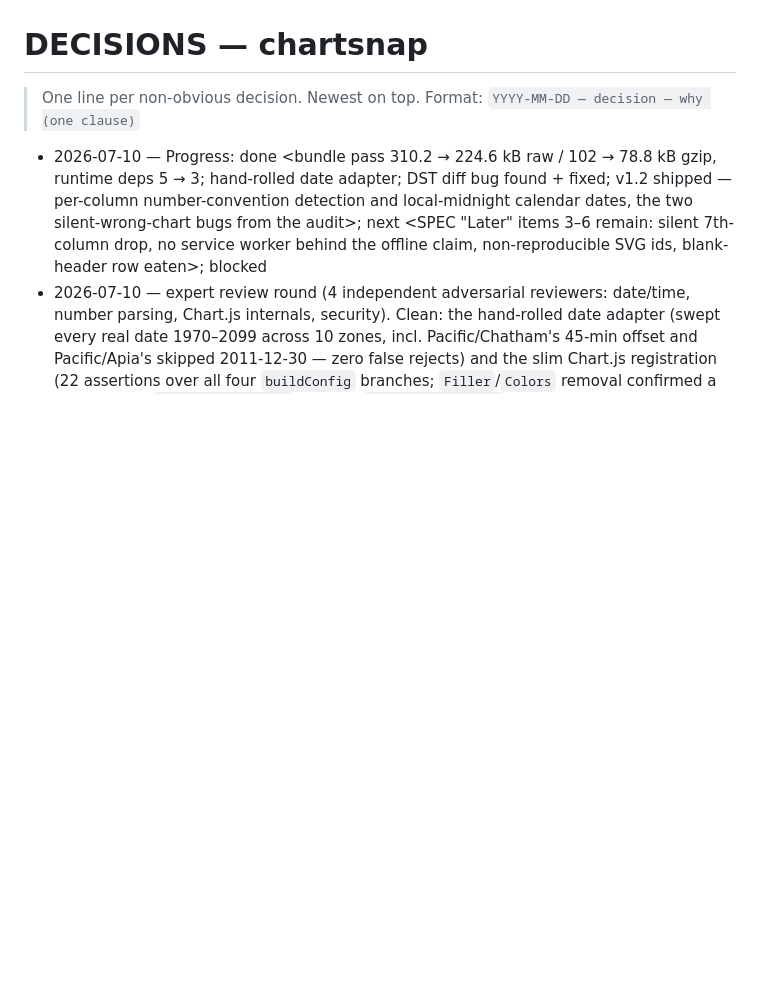
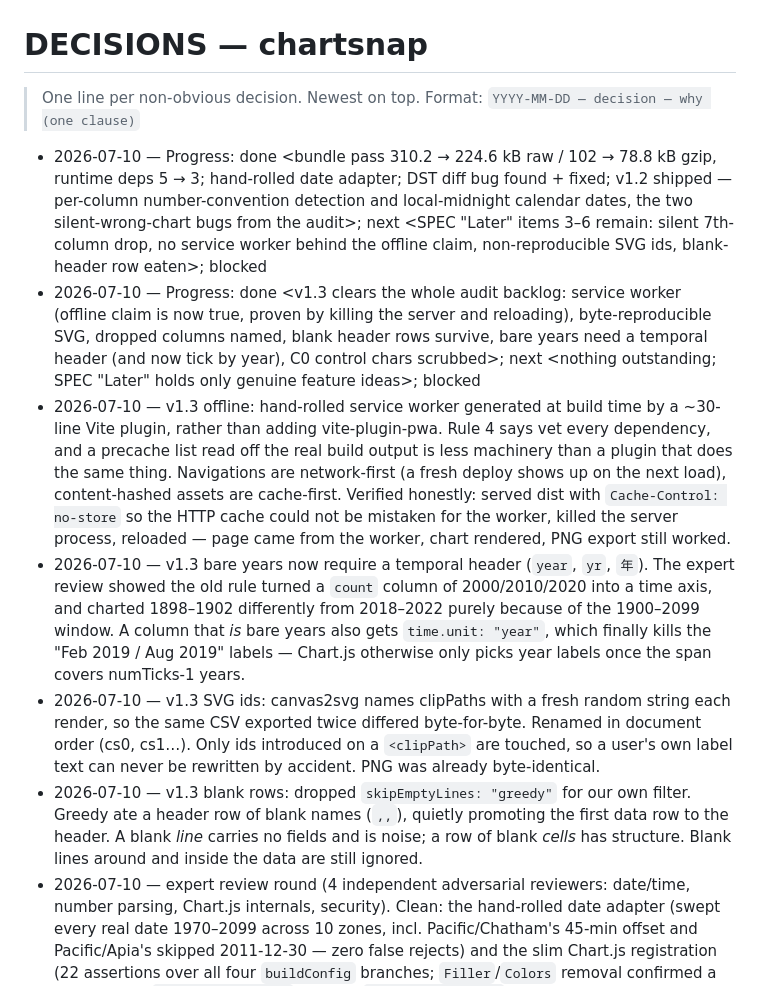
Before and after one commit to KbWen/chartsnap, a Markdown page: docs/DECISIONS.md, the part around the change. Rendered like a GitHub page; blank space fills up the shorter version.

```diff
--- a/docs/DECISIONS.md
+++ b/docs/DECISIONS.md
@@ -7,6 +7,11 @@
 <!-- example: 2026-01-16 — Progress: done <csv parser>; next <pdf render>; blocked <none> -->
 <!-- override log format (see AGENTS.md Core Rules): YYYY-MM-DD — SKIPPED <rule> for <what> — <reason> -->
 - 2026-07-10 — Progress: done <bundle pass 310.2 → 224.6 kB raw / 102 → 78.8 kB gzip, runtime deps 5 → 3; hand-rolled date adapter; DST diff bug found + fixed; v1.2 shipped — per-column number-convention detection and local-midnight calendar dates, the two silent-wrong-chart bugs from the audit>; next <SPEC "Later" items 3–6 remain: silent 7th-column drop, no service worker behind the offline claim, non-reproducible SVG ids, blank-header row eaten>; blocked <none>
+- 2026-07-10 — Progress: done <v1.3 clears the whole audit backlog: service worker (offline claim is now true, proven by killing the server and reloading), byte-reproducible SVG, dropped columns named, blank header rows survive, bare years need a temporal header (and now tick by year), C0 control chars scrubbed>; next <nothing outstanding; SPEC "Later" holds only genuine feature ideas>; blocked <none>
+- 2026-07-10 — v1.3 offline: hand-rolled service worker generated at build time by a ~30-line Vite plugin, rather than adding vite-plugin-pwa. Rule 4 says vet every dependency, and a precache list read off the real build output is less machinery than a plugin that does the same thing. Navigations are network-first (a fresh deploy shows up on the next load), content-hashed assets are cache-first. Verified honestly: served dist with `Cache-Control: no-store` so the HTTP cache could not be mistaken for the worker, killed the server process, reloaded — page came from the worker, chart rendered, PNG export still worked.
+- 2026-07-10 — v1.3 bare years now require a temporal header (`year`, `yr`, `年`). The expert review showed the old rule turned a `count` column of 2000/2010/2020 into a time axis, and charted 1898–1902 differently from 2018–2022 purely because of the 1900–2099 window. A column that *is* bare years also gets `time.unit: "year"`, which finally kills the "Feb 2019 / Aug 2019" labels — Chart.js otherwise only picks year labels once the span covers numTicks-1 years.
+- 2026-07-10 — v1.3 SVG ids: canvas2svg names clipPaths with a fresh random string each render, so the same CSV exported twice differed byte-for-byte. Renamed in document order (cs0, cs1…). Only ids introduced on a `<clipPath>` are touched, so a user's own label text can never be rewritten by accident. PNG was already byte-identical.
+- 2026-07-10 — v1.3 blank rows: dropped `skipEmptyLines: "greedy"` for our own filter. Greedy ate a header row of blank names (`,,`), quietly promoting the first data row to the header. A blank *line* carries no fields and is noise; a row of blank *cells* has structure. Blank lines around and inside the data are still ignored.
 - 2026-07-10 — expert review round (4 independent adversarial reviewers: date/time, number parsing, Chart.js internals, security). Clean: the hand-rolled date adapter (swept every real date 1970–2099 across 10 zones, incl. Pacific/Chatham's 45-min offset and Pacific/Apia's skipped 2011-12-30 — zero false rejects) and the slim Chart.js registration (22 assertions over all four `buildConfig` branches; `Filler`/`Colors` removal confirmed a silent no-op, `ScatterController` extends `DatasetController` so it never needs `LineController`). Caught a REGRESSION I introduced in v1.2: one stray cell proving a separator is a decimal point silently rescaled the whole column 1000x — `2,500 … 12,5` → 2.5, and the mirror `3.850 … 1.25` → 3.85. My own test had asserted the mirror as correct. Fixed by tracking what role each separator is *proven* to play, and warning whenever a grouped-shape cell's magnitude rests on that inference. Also fixed: EU grouping-strip ate the decimal point of `1.234e5` (→ 1.234e8), now `[.,]|$` instead of any non-digit.
 - 2026-07-10 — promoted the security review's throwaway test to a permanent suite (test/security.test.ts) — the exported SVG is a file users reopen in a browser, where `<script>` executes, so canvas2svg's DOM-based escaping is load-bearing and deserves a tripwire. Also covers the `String.replace` `$&`/`$1` hazard in the EXPORT_BG injection (user data never reaches the replacement argument) and a NUL cell (fail-closed: malformed XML, never script). jsdom's XMLSerializer duplicates `xmlns:xlink` on the root; verified against a real browser that this is a jsdom artifact, so the test normalizes it rather than chasing a phantom.
 - 2026-07-10 — v1.2 number parsing: detect the US/EU convention **per column**, not per cell — a single cell can never settle "3.850". Decisive evidence: two separators (last one is the decimal), 2+ dots (grouping → EU), 2+ commas (grouping → US), or a separator in a non-grouping position. When nothing is decisive we keep the American reading — so no existing chart silently moves — and emit a note naming both readings. Chose a note over a guess because a wrong chart that looks right is this tool's worst failure mode. `2,500` is NOT flagged (a comma with exactly three decimals is vanishingly rare, and it's Excel's default US export); `3.850` IS, because a dot-thousands separator is the actual reported bug. Only grouping-position separators are stripped: stripping every comma turned "1.234,56" into 1.23456 — a plausible-looking wrong number rather than an honest gap.
```
Also changed, not shown: README.md (+4 -0 lines), docs/SPEC.md (+34 -23 lines).
